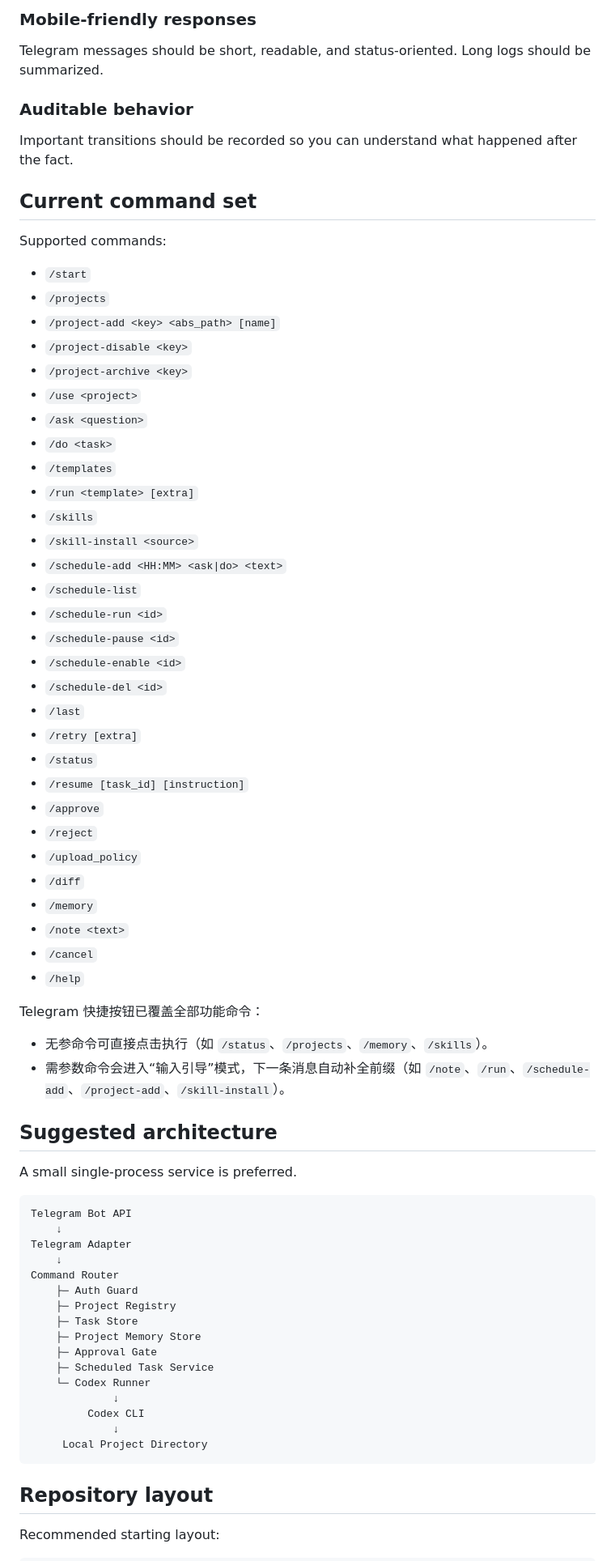
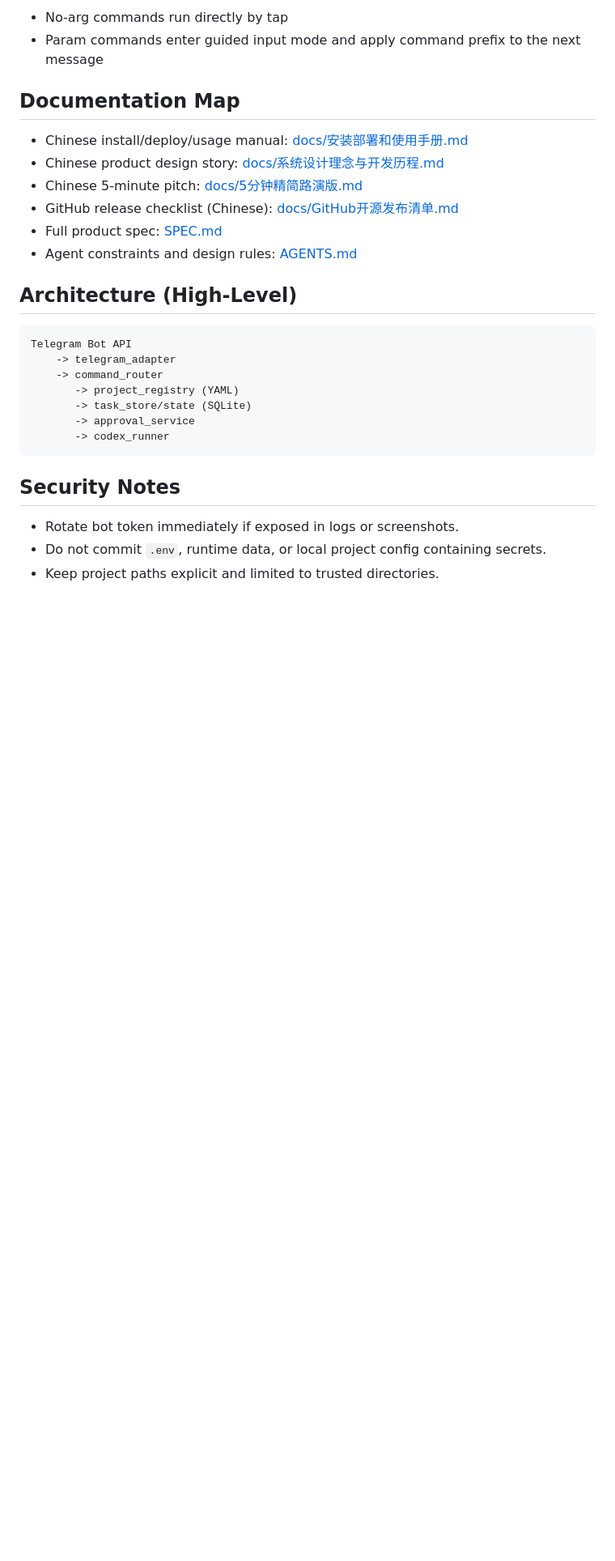
Before and after one commit to Re13orn/openfish, a Markdown page: README.md, the part around one of its changes. Shown at 81% size. Drawn GitHub-style; blank space fills up the shorter version.

````diff
--- a/README.md
+++ b/README.md
@@ -85,72 +70,31 @@ The assistant should only operate inside approved directories for the selected p
 
-### Mobile-friendly responses
-Telegram messages should be short, readable, and status-oriented. Long logs should be summarized.
+- No-arg commands run directly by tap
+- Param commands enter guided input mode and apply command prefix to the next message
 
-### Auditable behavior
-Important transitions should be recorded so you can understand what happened after the fact.
+## Documentation Map
 
-## Current command set
+- Chinese install/deploy/usage manual: [docs/安装部署和使用手册.md](docs/安装部署和使用手册.md)
+- Chinese product design story: [docs/系统设计理念与开发历程.md](docs/系统设计理念与开发历程.md)
+- Chinese 5-minute pitch: [docs/5分钟精简路演版.md](docs/5分钟精简路演版.md)
+- GitHub release checklist (Chinese): [docs/GitHub开源发布清单.md](docs/GitHub开源发布清单.md)
+- Full product spec: [SPEC.md](SPEC.md)
+- Agent constraints and design rules: [AGENTS.md](AGENTS.md)
 
-Supported commands:
-- `/start`
-- `/projects`
-- `/project-add <key> <abs_path> [name]`
-- `/project-disable <key>`
-- `/project-archive <key>`
-- `/use <project>`
-- `/ask <question>`
-- `/do <task>`
-- `/templates`
-- `/run <template> [extra]`
-- `/skills`
-- `/skill-install <source>`
-- `/schedule-add <HH:MM> <ask|do> <text>`
-- `/schedule-list`
-- `/schedule-run <id>`
-- `/schedule-pause <id>`
-- `/schedule-enable <id>`
-- `/schedule-del <id>`
-- `/last`
-- `/retry [extra]`
-- `/status`
-- `/resume [task_id] [instruction]`
-- `/approve`
-- `/reject`
-- `/upload_policy`
-- `/diff`
-- `/memory`
-- `/note <text>`
-- `/cancel`
-- `/help`
-
-Telegram 快捷按钮已覆盖全部功能命令：
-- 无参命令可直接点击执行（如 `/status`、`/projects`、`/memory`、`/skills`）。
-- 需参数命令会进入“输入引导”模式，下一条消息自动补全前缀（如 `/note`、`/run`、`/schedule-add`、`/project-add`、`/skill-install`）。
-
-## Suggested architecture
-
-A small single-process service is preferred.
+## Architecture (High-Level)
 
 ```text
 Telegram Bot API
-    ↓
-Telegram Adapter
-    ↓
-Command Router
-    ├─ Auth Guard
-    ├─ Project Registry
-    ├─ Task Store
-    ├─ Project Memory Store
-    ├─ Approval Gate
-    ├─ Scheduled Task Service
-    └─ Codex Runner
-             ↓
-         Codex CLI
-             ↓
-     Local Project Directory
+    -> telegram_adapter
+    -> command_router
+       -> project_registry (YAML)
+       -> task_store/state (SQLite)
+       -> approval_service
+       -> codex_runner
 ```
 
-## Repository layout
+## Security Notes
 
-Recommended starting layout:
+- Rotate bot token immediately if exposed in logs or screenshots.
+- Do not commit `.env`, runtime data, or local project config containing secrets.
+- Keep project paths explicit and limited to trusted directories.
 
````
Also changed, not shown: other parts of README.md (+46 -250 lines), README_CN.md (added, +108 -0 lines).
